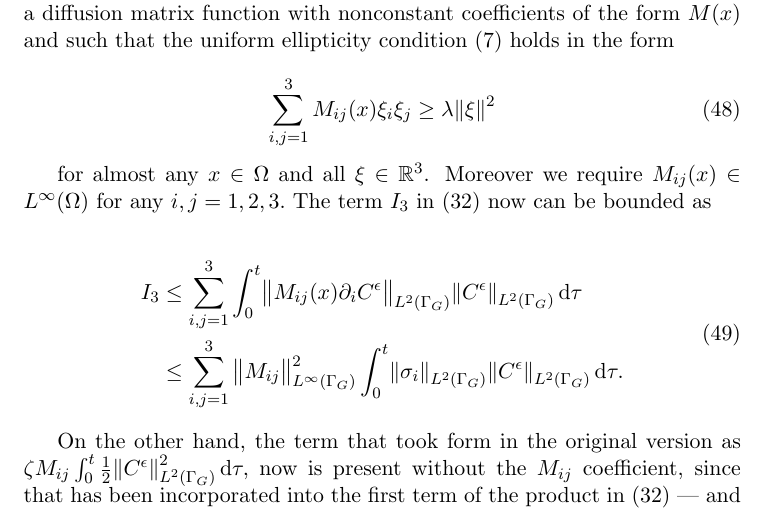
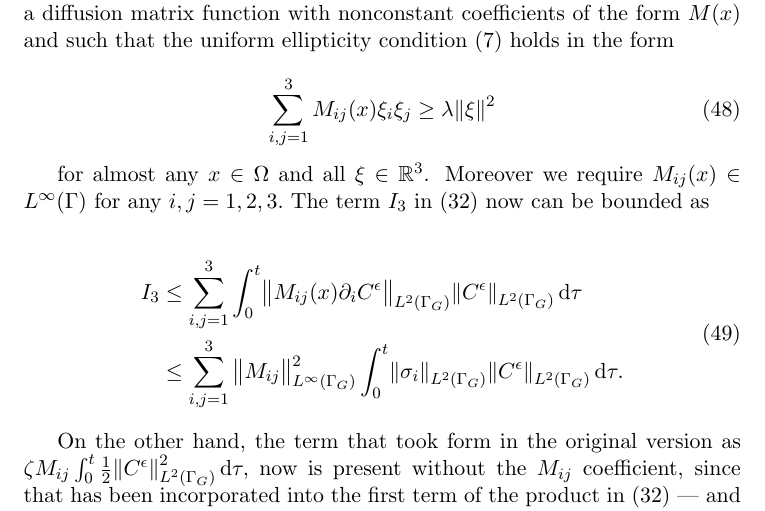
Before and after one commit to msjuhasznora/mathsgitrepo, a LaTeX paper (third/merged_atmosphere_eqs/merged_atmosphere_eqs.tex): part of page 22 of 31, cut so that both start at the same text. Compiled offline with pdfLaTeX.

Commit message:
fix round 3

```diff
--- a/third/merged_atmosphere_eqs/merged_atmosphere_eqs.tex
+++ b/third/merged_atmosphere_eqs/merged_atmosphere_eqs.tex
@@ -692,7 +692,7 @@ As we have mentioned previously, the generic definition of the $\boldsymbol{\sig
    \sum_{i,j = 1}^3 M_{ij}(x) \xi_i \xi_j \geq \lambda \norm{\xi}^2
 \end{equation}
 
-for almost any $x \in \Omega$ and all $\xi \in \mathbb{R}^3$. Moreover we require $M_{ij} (x) \in L^\infty (\Omega)$ for any $i,j = 1,2,3.$
+for almost any $x \in \Omega$ and all $\xi \in \mathbb{R}^3$. Moreover we require $M_{ij} (x) \in L^\infty (\Gamma)$ for any $i,j = 1,2,3.$
 The term $I_3$ in (\ref{boundI_3}) now can be bounded as
 
   \begin{equation}
```
